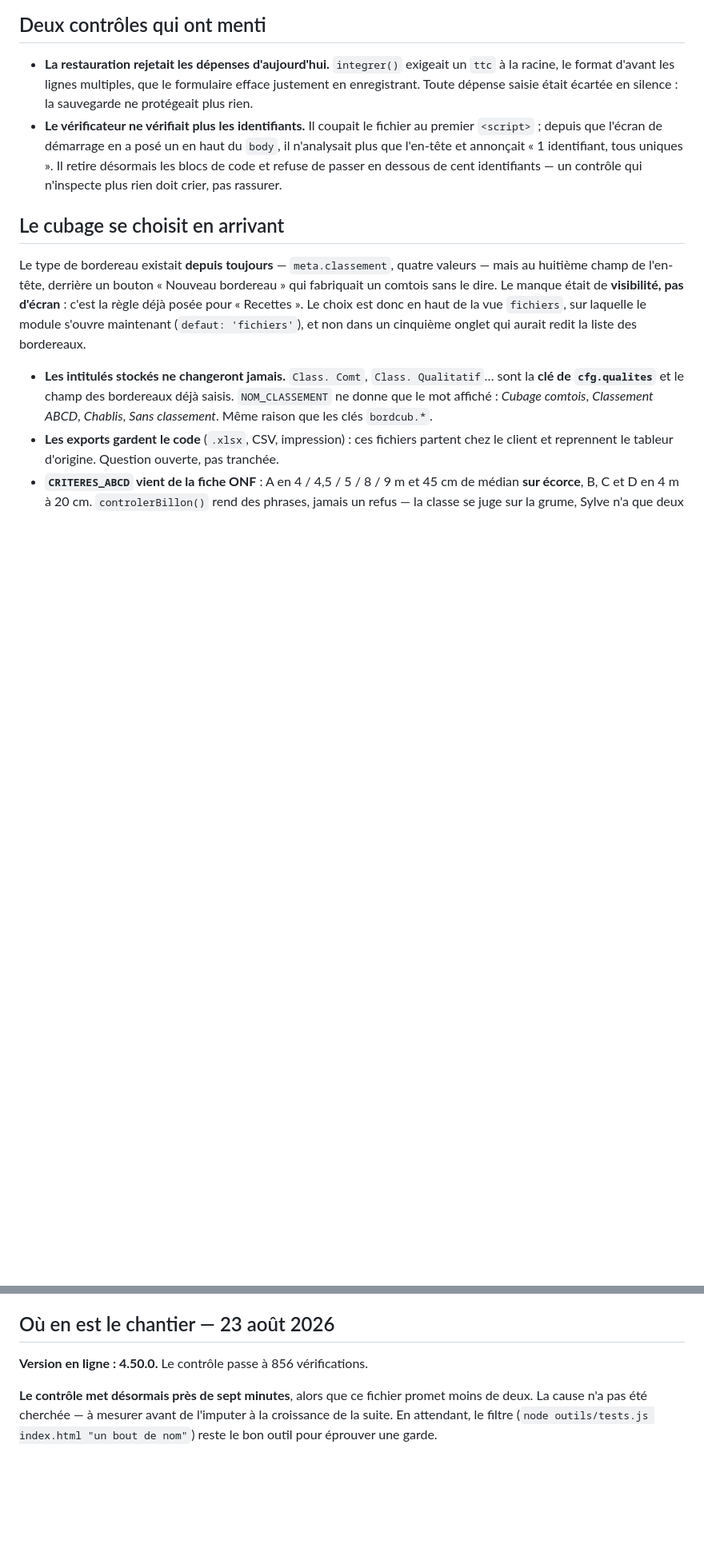
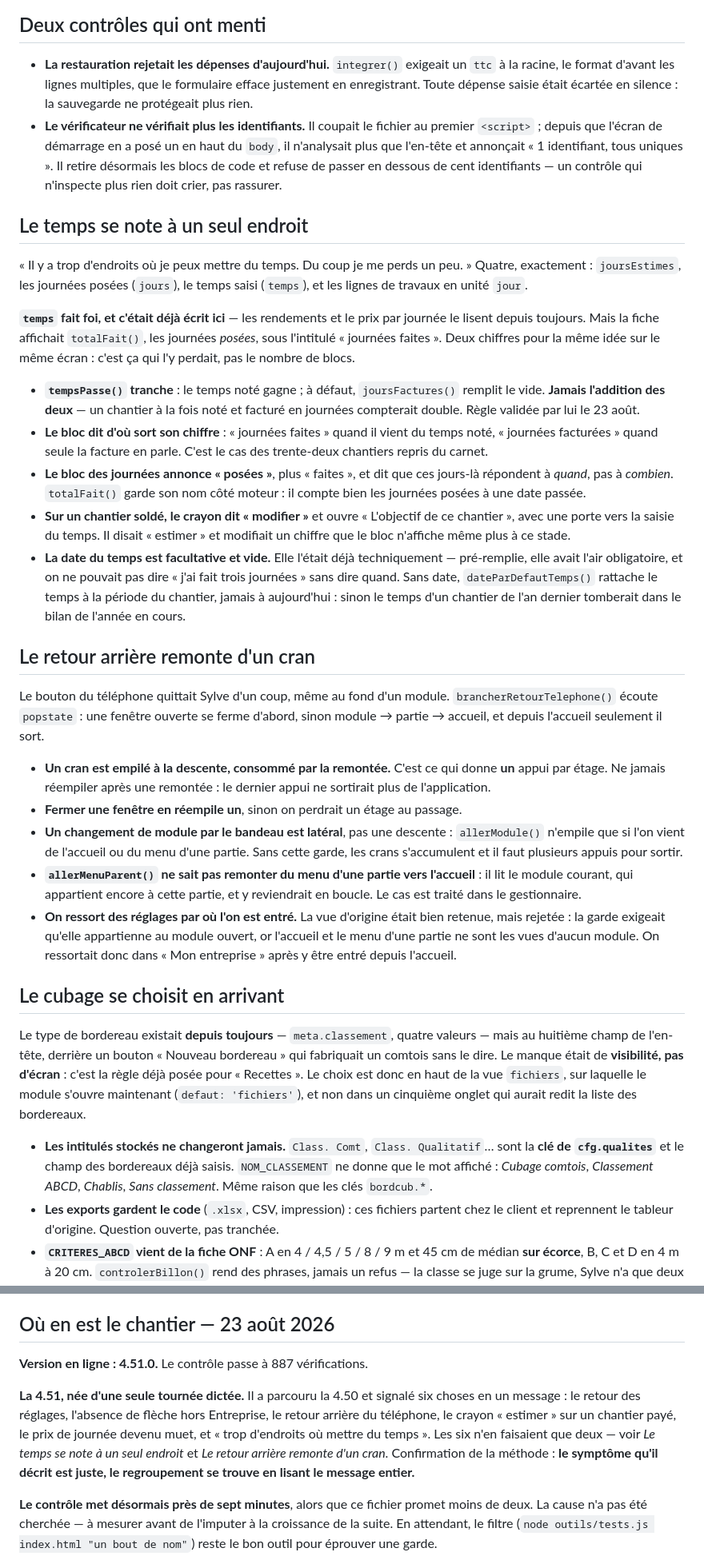
Before and after one commit to Quant1Forest/Sylve, a Markdown page: CLAUDE.md, 2 parts joined by grey strips. Shown at 80% size. GitHub-like rendering; blank space fills up the shorter version.

Commit message:
Notes — le temps à un seul endroit, et le retour arrière
Co-Authored-By: Claude Opus 5 <noreply@anthropic.com>

```diff
--- a/CLAUDE.md
+++ b/CLAUDE.md
@@ -979,6 +979,61 @@ pas sa propre facture.
   de passer en dessous de cent identifiants — un contrôle qui n'inspecte plus
   rien doit crier, pas rassurer.
 
+## Le temps se note à un seul endroit
+
+« Il y a trop d'endroits où je peux mettre du temps. Du coup je me perds un
+peu. » Quatre, exactement : `joursEstimes`, les journées posées (`jours`), le
+temps saisi (`temps`), et les lignes de travaux en unité `jour`.
+
+**`temps` fait foi, et c'était déjà écrit ici** — les rendements et le prix par
+journée le lisent depuis toujours. Mais la fiche affichait `totalFait()`, les
+journées *posées*, sous l'intitulé « journées faites ». Deux chiffres pour la
+même idée sur le même écran : c'est ça qui l'y perdait, pas le nombre de
+blocs.
+
+- **`tempsPasse()` tranche** : le temps noté gagne ; à défaut, `joursFactures()`
+  remplit le vide. **Jamais l'addition des deux** — un chantier à la fois noté
+  et facturé en journées compterait double. Règle validée par lui le 23 août.
+- **Le bloc dit d'où sort son chiffre** : « journées faites » quand il vient du
+  temps noté, « journées facturées » quand seule la facture en parle. C'est le
+  cas des trente-deux chantiers repris du carnet.
+- **Le bloc des journées annonce « posées »**, plus « faites », et dit que ces
+  jours-là répondent à *quand*, pas à *combien*. `totalFait()` garde son nom
+  côté moteur : il compte bien les journées posées à une date passée.
+- **Sur un chantier soldé, le crayon dit « modifier »** et ouvre « L'objectif de
+  ce chantier », avec une porte vers la saisie du temps. Il disait « estimer »
+  et modifiait un chiffre que le bloc n'affiche même plus à ce stade.
+- **La date du temps est facultative et vide.** Elle l'était déjà
+  techniquement — pré-remplie, elle avait l'air obligatoire, et on ne pouvait
+  pas dire « j'ai fait trois journées » sans dire quand. Sans date,
+  `dateParDefautTemps()` rattache le temps à la période du chantier, jamais à
+  aujourd'hui : sinon le temps d'un chantier de l'an dernier tomberait dans le
+  bilan de l'année en cours.
+
+## Le retour arrière remonte d'un cran
+
+Le bouton du téléphone quittait Sylve d'un coup, même au fond d'un module.
+`brancherRetourTelephone()` écoute `popstate` : une fenêtre ouverte se ferme
+d'abord, sinon module → partie → accueil, et depuis l'accueil seulement il
+sort.
+
+- **Un cran est empilé à la descente, consommé par la remontée.** C'est ce qui
+  donne **un** appui par étage. Ne jamais réempiler après une remontée : le
+  dernier appui ne sortirait plus de l'application.
+- **Fermer une fenêtre en réempile un**, sinon on perdrait un étage au passage.
+- **Un changement de module par le bandeau est latéral**, pas une descente :
+  `allerModule()` n'empile que si l'on vient de l'accueil ou du menu d'une
+  partie. Sans cette garde, les crans s'accumulent et il faut plusieurs appuis
+  pour sortir.
+- **`allerMenuParent()` ne sait pas remonter du menu d'une partie vers
+  l'accueil** : il lit le module courant, qui appartient encore à cette partie,
+  et y reviendrait en boucle. Le cas est traité dans le gestionnaire.
+- **On ressort des réglages par où l'on est entré.** La vue d'origine était
+  bien retenue, mais rejetée : la garde exigeait qu'elle appartienne au module
+  ouvert, or l'accueil et le menu d'une partie ne sont les vues d'aucun module.
+  On ressortait donc dans « Mon entreprise » après y être entré depuis
+  l'accueil.
+
 ## Le cubage se choisit en arrivant
 
 Le type de bordereau existait **depuis toujours** — `meta.classement`, quatre
@@ -1024,7 +1079,16 @@ cubage, `carnet` aux chantiers.
 
 ## Où en est le chantier — 23 août 2026
 
-**Version en ligne : 4.50.0.** Le contrôle passe à 856 vérifications.
+**Version en ligne : 4.51.0.** Le contrôle passe à 887 vérifications.
+
+**La 4.51, née d'une seule tournée dictée.** Il a parcouru la 4.50 et signalé
+six choses en un message : le retour des réglages, l'absence de flèche hors
+Entreprise, le retour arrière du téléphone, le crayon « estimer » sur un
+chantier payé, le prix de journée devenu muet, et « trop d'endroits où mettre
+du temps ». Les six n'en faisaient que deux — voir *Le temps se note à un seul
+endroit* et *Le retour arrière remonte d'un cran*. Confirmation de la méthode :
+**le symptôme qu'il décrit est juste, le regroupement se trouve en lisant le
+message entier.**
 
 **Le contrôle met désormais près de sept minutes**, alors que ce fichier
 promet moins de deux. La cause n'a pas été cherchée — à mesurer avant de
```
Also changed, not shown: other parts of CLAUDE.md (+6 -1 lines).
